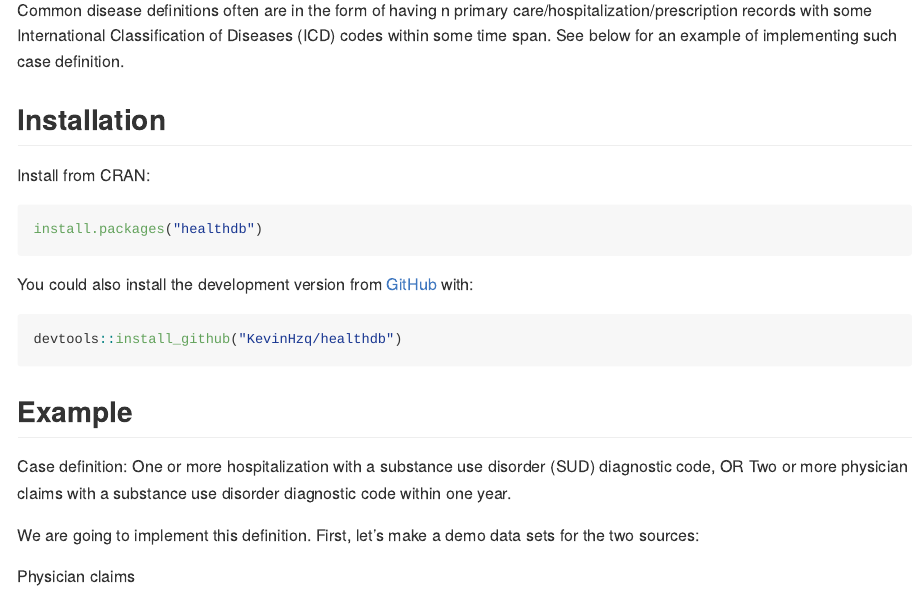
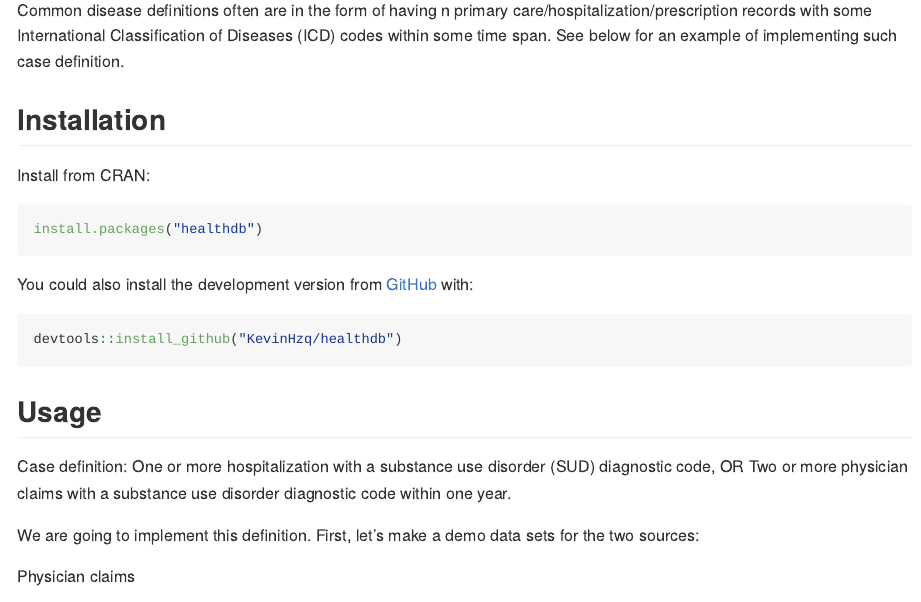
Before and after one commit to KevinHzq/healthdb, an R Markdown document (README.Rmd): the page in a window 1100 px wide, from 510 px down. Rendered offline with R 4.5, knitr and Pandoc, with nearby package versions; some code elsewhere in the file could not run offline; long lines of code are wrapped; badge pictures from the web are left out; common packages that the code uses without loading them are loaded.

Commit message:
suppress the install chunck message in readme

````diff
--- a/README.Rmd
+++ b/README.Rmd
@@ -35,17 +35,17 @@ Common disease definitions often are in the form of having n primary care/hospit
 
 Install from CRAN:
 
-```{r, eval=FALSE}
+```{r cran, eval=FALSE}
 install.packages("healthdb")
 ```
 
 You could also install the development version from [GitHub](https://github.com/) with:
 
-```{r}
+```{r github, message=FALSE,warning=FALSE}
 devtools::install_github("KevinHzq/healthdb")
 ```
 
-## Example
+## Usage
 
 Case definition: One or more hospitalization with a substance use disorder (SUD) diagnostic code, OR Two or more physician claims with a substance use disorder diagnostic code within one year.
 
````
Also changed, not shown: README.md, README.Rmd (2 more changed lines).
